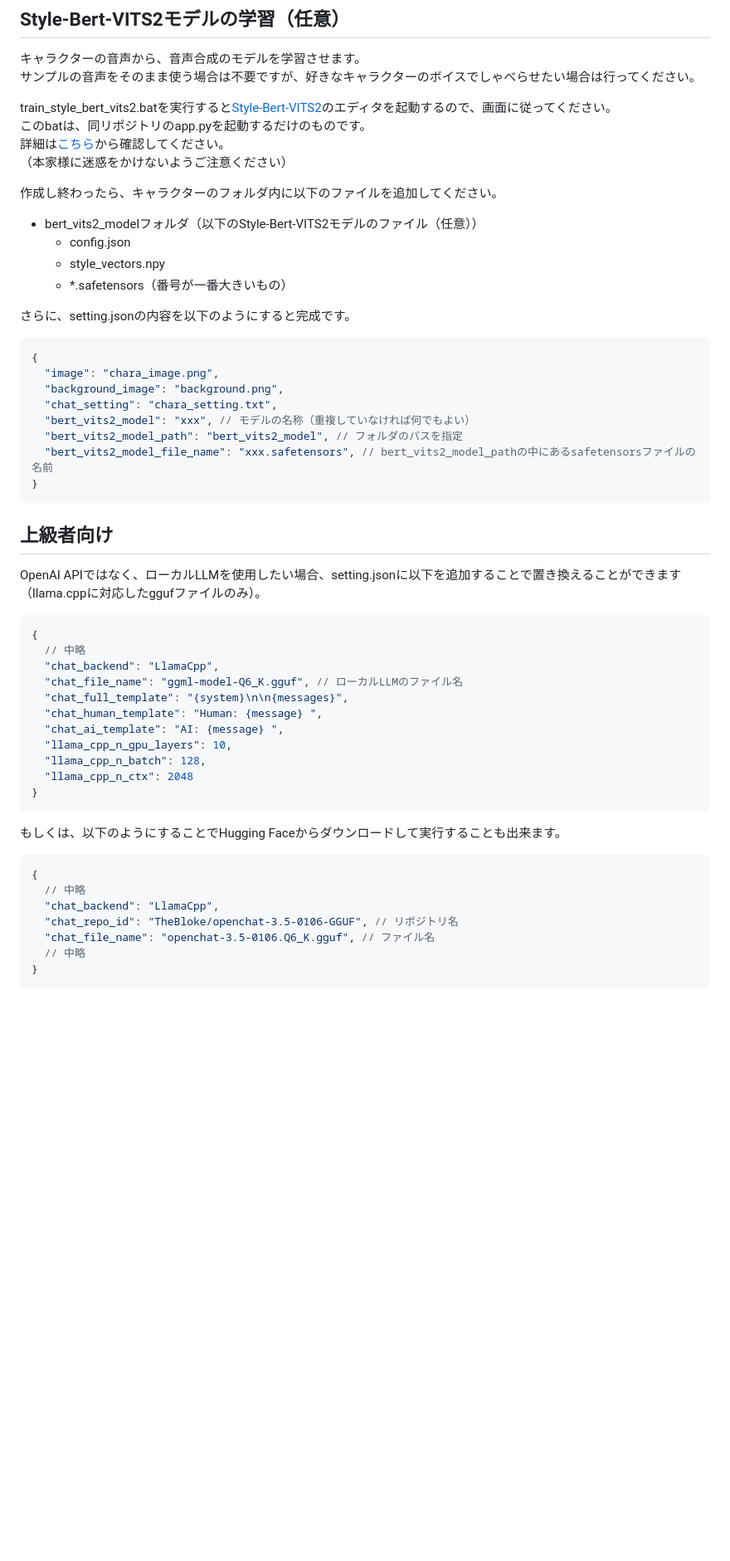
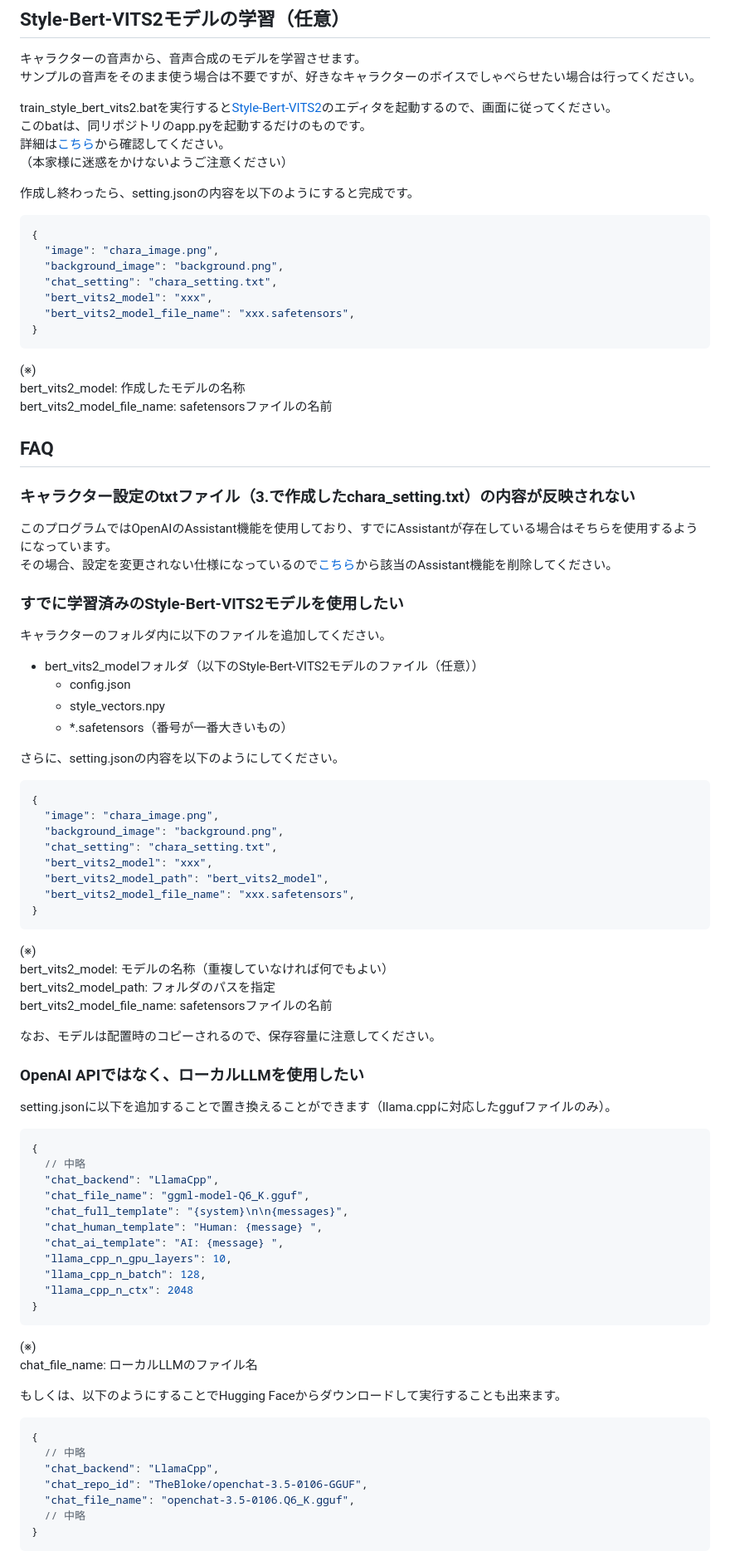
Before and after one commit to NON906/mascotgirl, a Markdown page: README.md, the part around one of its changes. Shown at 83% size. Rendered like a GitHub page; blank space fills up the shorter version.

Commit message:
README.mdの更新

````diff
--- a/README.md
+++ b/README.md
@@ -127,34 +131,66 @@ train_style_bert_vits2.batを実行すると[Style-Bert-VITS2](https://github.co
 詳細は[こちら](https://github.com/litagin02/Style-Bert-VITS2?tab=readme-ov-file#%E5%AD%A6%E7%BF%92)から確認してください。
 （本家様に迷惑をかけないようご注意ください）
 
-作成し終わったら、キャラクターのフォルダ内に以下のファイルを追加してください。
-  - bert_vits2_modelフォルダ（以下のStyle-Bert-VITS2モデルのファイル（任意））
-    - config.json
-    - style_vectors.npy
-    - *.safetensors（番号が一番大きいもの）
-
-さらに、setting.jsonの内容を以下のようにすると完成です。
+作成し終わったら、setting.jsonの内容を以下のようにすると完成です。
 
 ```json
 {
   "image": "chara_image.png",
   "background_image": "background.png",
   "chat_setting": "chara_setting.txt",
-  "bert_vits2_model": "xxx", // モデルの名称（重複していなければ何でもよい）
-  "bert_vits2_model_path": "bert_vits2_model", // フォルダのパスを指定
-  "bert_vits2_model_file_name": "xxx.safetensors", // bert_vits2_model_pathの中にあるsafetensorsファイルの名前
+  "bert_vits2_model": "xxx",
+  "bert_vits2_model_file_name": "xxx.safetensors",
 }
 ```
 
-## 上級者向け
+(※)
+bert_vits2_model: 作成したモデルの名称
+bert_vits2_model_file_name: safetensorsファイルの名前
 
-OpenAI APIではなく、ローカルLLMを使用したい場合、setting.jsonに以下を追加することで置き換えることができます（llama.cppに対応したggufファイルのみ）。
+## FAQ
+
+### キャラクター設定のtxtファイル（3.で作成したchara_setting.txt）の内容が反映されない
+
+このプログラムではOpenAIのAssistant機能を使用しており、すでにAssistantが存在している場合はそちらを使用するようになっています。
+その場合、設定を変更されない仕様になっているので[こちら](https://platform.openai.com/assistants)から該当のAssistant機能を削除してください。
+
+### すでに学習済みのStyle-Bert-VITS2モデルを使用したい
+
+キャラクターのフォルダ内に以下のファイルを追加してください。
+  - bert_vits2_modelフォルダ（以下のStyle-Bert-VITS2モデルのファイル（任意））
+    - config.json
+    - style_vectors.npy
+    - *.safetensors（番号が一番大きいもの）
+
+さらに、setting.jsonの内容を以下のようにしてください。
+
+```json
+{
+  "image": "chara_image.png",
+  "background_image": "background.png",
+  "chat_setting": "chara_setting.txt",
+  "bert_vits2_model": "xxx",
+  "bert_vits2_model_path": "bert_vits2_model",
+  "bert_vits2_model_file_name": "xxx.safetensors",
+}
+```
+
+(※)
+bert_vits2_model: モデルの名称（重複していなければ何でもよい）
+bert_vits2_model_path: フォルダのパスを指定
+bert_vits2_model_file_name: safetensorsファイルの名前
+
+なお、モデルは配置時のコピーされるので、保存容量に注意してください。
+
+### OpenAI APIではなく、ローカルLLMを使用したい
+
+setting.jsonに以下を追加することで置き換えることができます（llama.cppに対応したggufファイルのみ）。
 
 ```json
 {
   // 中略
   "chat_backend": "LlamaCpp",
-  "chat_file_name": "ggml-model-Q6_K.gguf", // ローカルLLMのファイル名
+  "chat_file_name": "ggml-model-Q6_K.gguf",
   "chat_full_template": "{system}\n\n{messages}",
   "chat_human_template": "Human: {message} ",
   "chat_ai_template": "AI: {message} ",
@@ -164,14 +200,17 @@ OpenAI APIではなく、ローカルLLMを使用したい場合、setting.json
 }
 ```
 
+(※)
+chat_file_name: ローカルLLMのファイル名
+
 もしくは、以下のようにすることでHugging Faceからダウンロードして実行することも出来ます。
 
 ```json
 {
   // 中略
   "chat_backend": "LlamaCpp",
-  "chat_repo_id": "TheBloke/openchat-3.5-0106-GGUF", // リポジトリ名
-  "chat_file_name": "openchat-3.5-0106.Q6_K.gguf", // ファイル名
+  "chat_repo_id": "TheBloke/openchat-3.5-0106-GGUF",
+  "chat_file_name": "openchat-3.5-0106.Q6_K.gguf",
   // 中略
 }
 ```
````
Also changed, not shown: other parts of README.md (+10 -2 lines).
